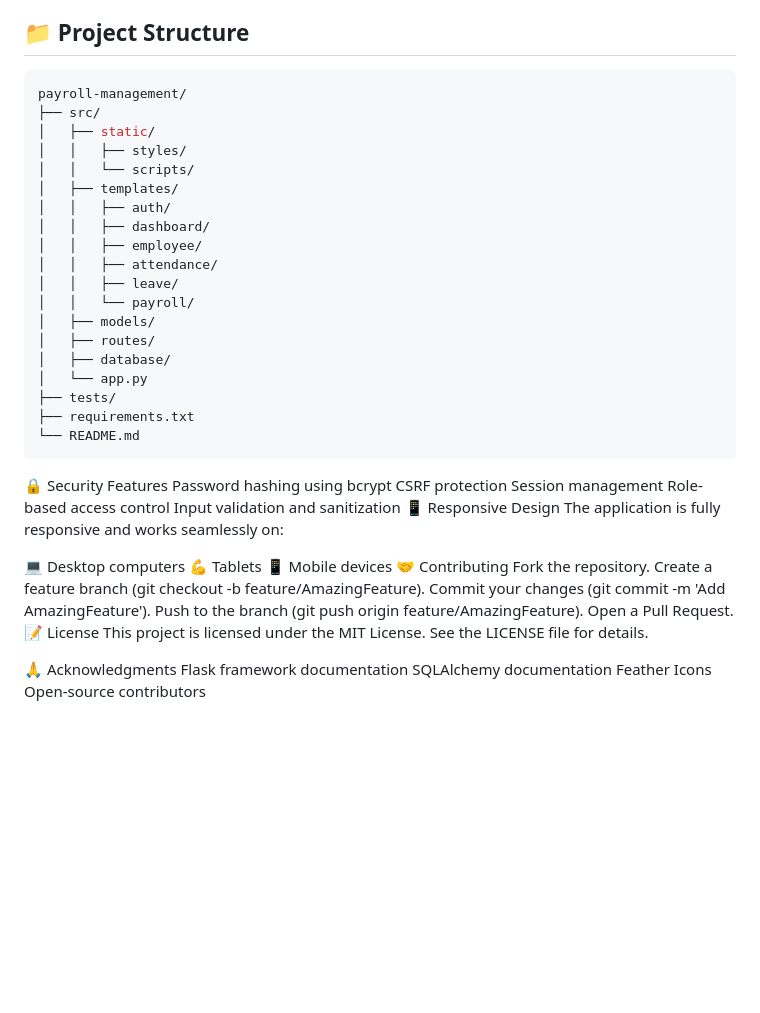
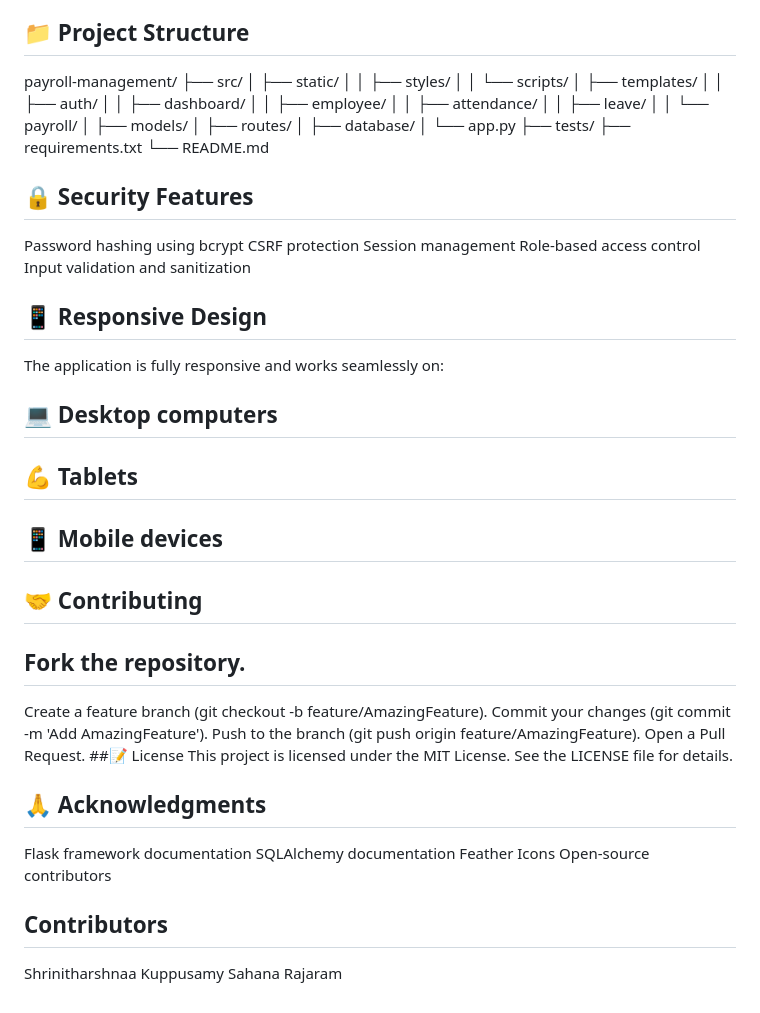
Before and after one commit to shrinitharshnaak/emppayrollmanagement, a Markdown page: README.md, the part around the change. Drawn GitHub-style; blank space fills up the shorter version.

````diff
--- a/README.md
+++ b/README.md
@@ -89,7 +89,7 @@ The application will be available at `http://localhost:5000`.
 - **UI Framework**: Custom CSS
 
 ## 📁 Project Structure
-   ```bash
+
 payroll-management/
 ├── src/
 │   ├── static/
@@ -109,31 +109,36 @@ payroll-management/
 ├── tests/
 ├── requirements.txt
 └── README.md
-   ```
 
-🔒 Security Features
+
+## 🔒 Security Features
 Password hashing using bcrypt
 CSRF protection
 Session management
 Role-based access control
 Input validation and sanitization
-📱 Responsive Design
+
+## 📱 Responsive Design
 The application is fully responsive and works seamlessly on:
 
-💻 Desktop computers
-💪 Tablets
-📱 Mobile devices
-🤝 Contributing
-Fork the repository.
+## 💻 Desktop computers
+## 💪 Tablets
+## 📱 Mobile devices
+## 🤝 Contributing
+## Fork the repository.
 Create a feature branch (git checkout -b feature/AmazingFeature).
 Commit your changes (git commit -m 'Add AmazingFeature').
 Push to the branch (git push origin feature/AmazingFeature).
 Open a Pull Request.
-📝 License
+##📝 License
 This project is licensed under the MIT License. See the LICENSE file for details.
 
-🙏 Acknowledgments
+## 🙏 Acknowledgments
 Flask framework documentation
 SQLAlchemy documentation
 Feather Icons
 Open-source contributors
+
+## Contributors
+Shrinitharshnaa Kuppusamy
+Sahana Rajaram
````
